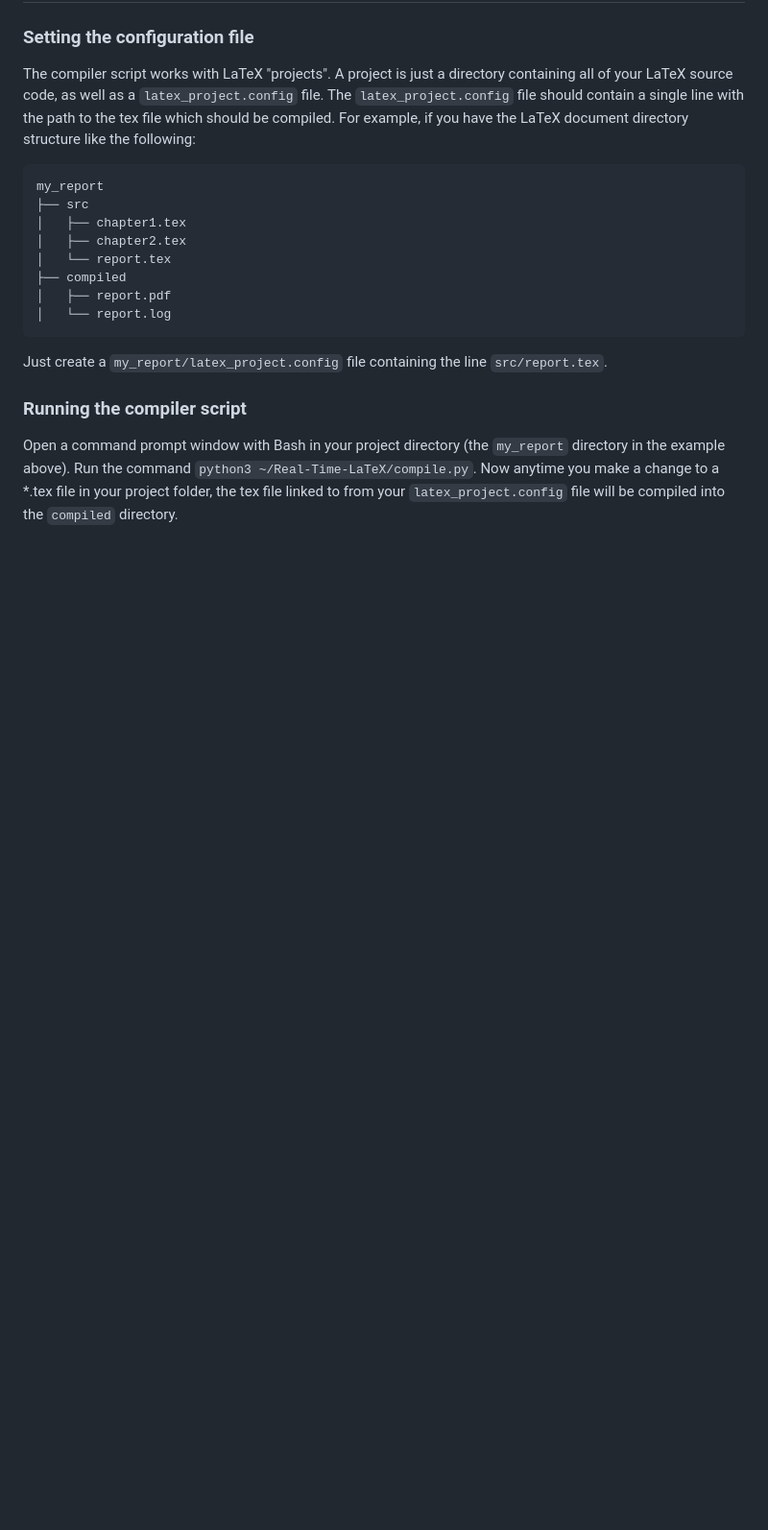
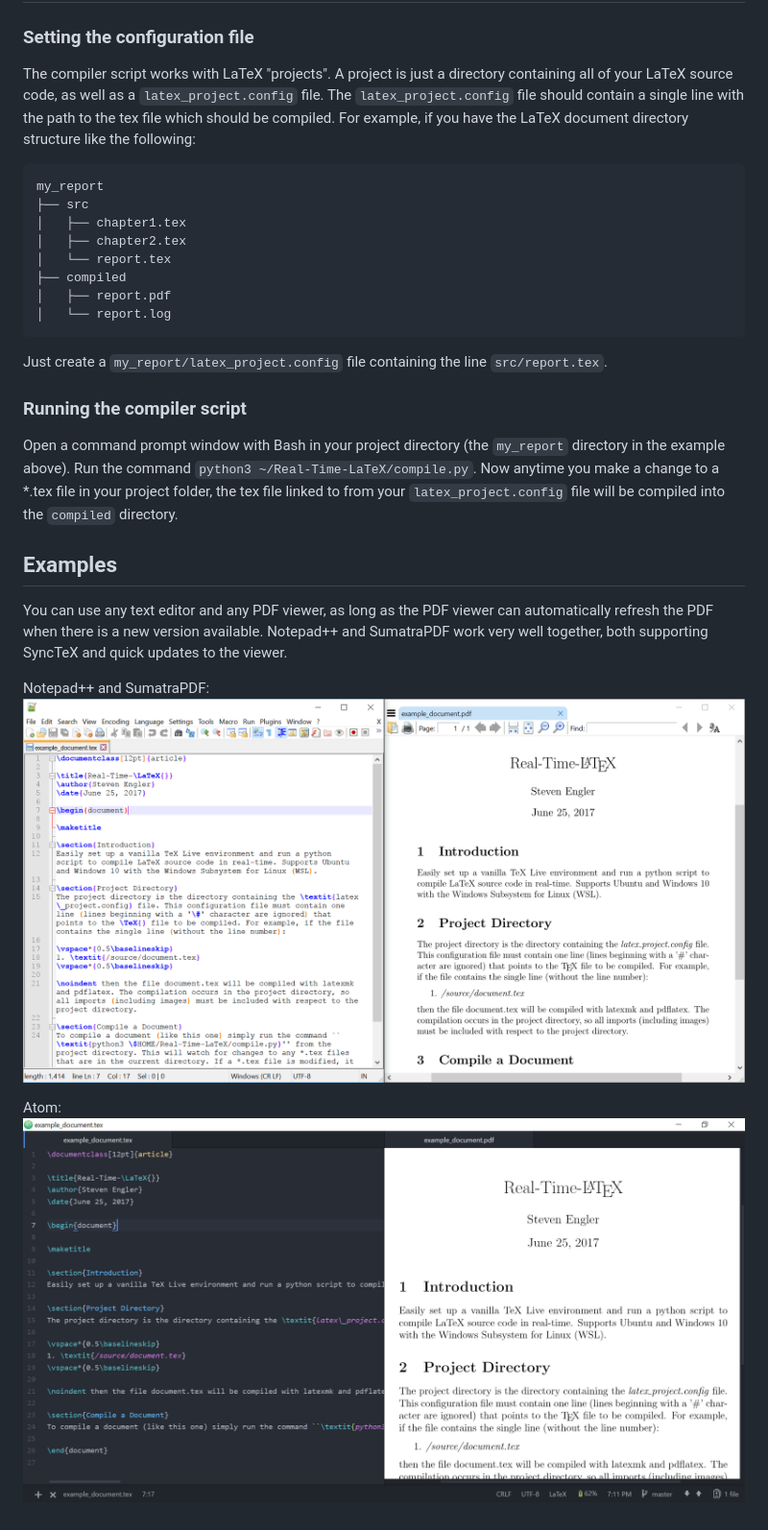
Before and after one commit to stevenengler/Real-Time-LaTeX, a Markdown page: README.md, the part around the change. Shown: that part at 96% size. Rendered like a GitHub page; pictures changed too: images/atom_example.png (added), images/npp_example.png (added); blank space fills up the shorter version.

Commit message:
Added screenshots to README.
Added example screenshots of Notepad++, SumatraPDF, and Atom to the README.

```diff
--- a/README.md
+++ b/README.md
@@ -36,3 +36,13 @@ Just create a `my_report/latex_project.config` file containing the line `src/rep
 ### Running the compiler script
 
 Open a command prompt window with Bash in your project directory (the `my_report` directory in the example above). Run the command `python3 ~/Real-Time-LaTeX/compile.py`. Now anytime you make a change to a \*.tex file in your project folder, the tex file linked to from your `latex_project.config` file will be compiled into the `compiled` directory.
+
+## Examples
+
+You can use any text editor and any PDF viewer, as long as the PDF viewer can automatically refresh the PDF when there is a new version available. Notepad++ and SumatraPDF work very well together, both supporting SyncTeX and quick updates to the viewer.
+
+Notepad++ and SumatraPDF:
+![alt text](images/npp_example.png "Notepad++ and SumatraPDF")
+
+Atom:
+![alt text](images/atom_example.png "Atom Editor")
```
